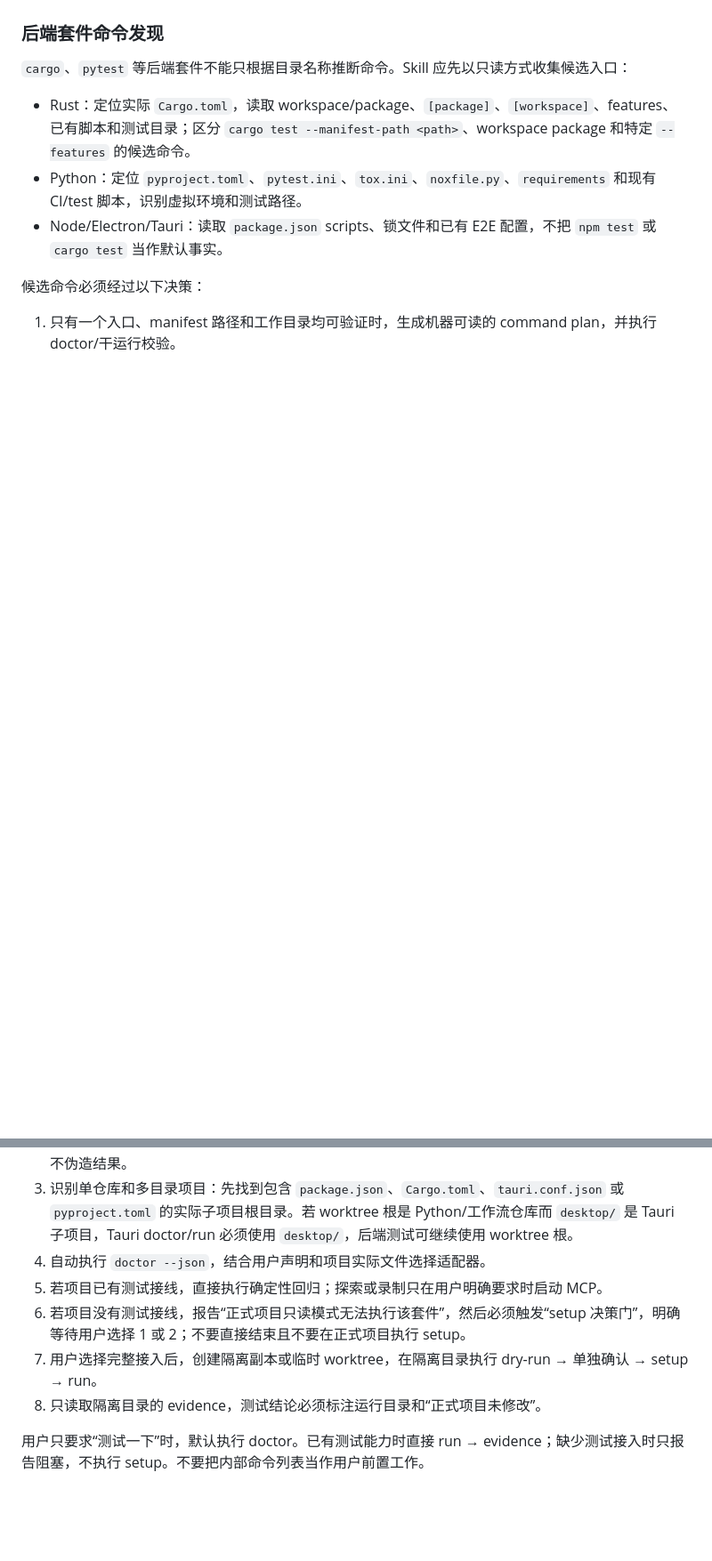
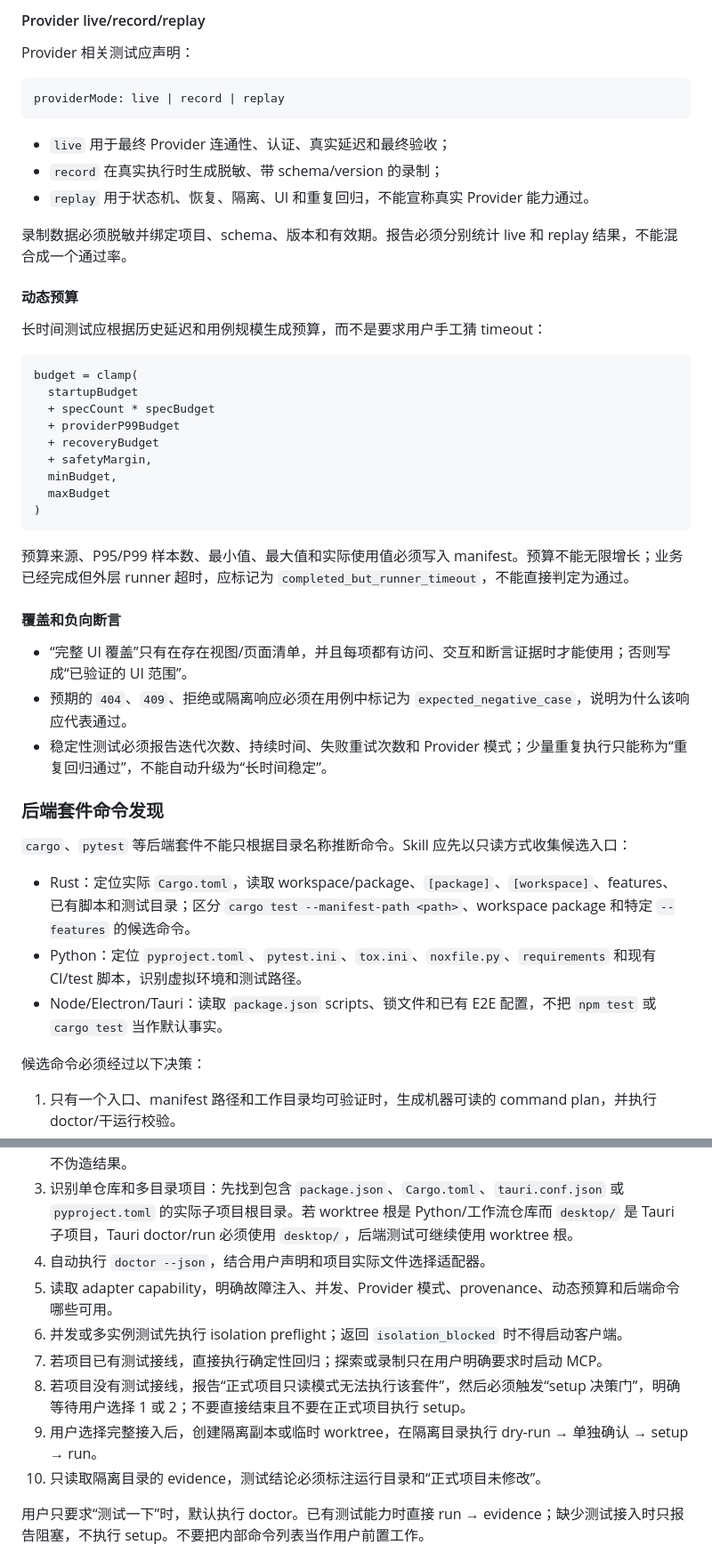
Before and after one commit to BraumGGG/ClientTrail, a Markdown page: skill/SKILL.md, 2 parts joined by grey strips. Shown at 89% size. Drawn GitHub-style; blank space fills up the shorter version.

````diff
--- a/skill/SKILL.md
+++ b/skill/SKILL.md
@@ -105,3 +174,41 @@ AI 必须先判断只读模式是否足够，再决定是否提出 setup：
+#### Provider live/record/replay
+
+Provider 相关测试应声明：
+
+```text
+providerMode: live | record | replay
+```
+
+- `live` 用于最终 Provider 连通性、认证、真实延迟和最终验收；
+- `record` 在真实执行时生成脱敏、带 schema/version 的录制；
+- `replay` 用于状态机、恢复、隔离、UI 和重复回归，不能宣称真实 Provider 能力通过。
+
+录制数据必须脱敏并绑定项目、schema、版本和有效期。报告必须分别统计 live 和 replay 结果，不能混合成一个通过率。
+
+#### 动态预算
+
+长时间测试应根据历史延迟和用例规模生成预算，而不是要求用户手工猜 timeout：
+
+```text
+budget = clamp(
+  startupBudget
+  + specCount * specBudget
+  + providerP99Budget
+  + recoveryBudget
+  + safetyMargin,
+  minBudget,
+  maxBudget
+)
+```
+
+预算来源、P95/P99 样本数、最小值、最大值和实际使用值必须写入 manifest。预算不能无限增长；业务已经完成但外层 runner 超时，应标记为 `completed_but_runner_timeout`，不能直接判定为通过。
+
+#### 覆盖和负向断言
+
+- “完整 UI 覆盖”只有在存在视图/页面清单，并且每项都有访问、交互和断言证据时才能使用；否则写成“已验证的 UI 范围”。
+- 预期的 `404`、`409`、拒绝或隔离响应必须在用例中标记为 `expected_negative_case`，说明为什么该响应代表通过。
+- 稳定性测试必须报告迭代次数、持续时间、失败重试次数和 Provider 模式；少量重复执行只能称为“重复回归通过”，不能自动升级为“长时间稳定”。
+
 ### 后端套件命令发现
 
 `cargo`、`pytest` 等后端套件不能只根据目录名称推断命令。Skill 应先以只读方式收集候选入口：
@@ -145,10 +256,12 @@ intake -> doctor -> isolated-worktree -> setup-plan -> confirmation -> setup
 2. 自动定位 ClientTrail CLI：优先使用当前仓库的 `pnpm client-test`；否则查找包含 `packages/cli/src/main.ts` 的 ClientTrail checkout，并执行 `pnpm --dir <clienttrail-root> client-test`。禁止假设系统存在全局 `client-test` 可执行文件；找不到 checkout 时报告安装位置，不伪造结果。
 3. 识别单仓库和多目录项目：先找到包含 `package.json`、`Cargo.toml`、`tauri.conf.json` 或 `pyproject.toml` 的实际子项目根目录。若 worktree 根是 Python/工作流仓库而 `desktop/` 是 Tauri 子项目，Tauri doctor/run 必须使用 `desktop/`，后端测试可继续使用 worktree 根。
 4. 自动执行 `doctor --json`，结合用户声明和项目实际文件选择适配器。
-5. 若项目已有测试接线，直接执行确定性回归；探索或录制只在用户明确要求时启动 MCP。
-6. 若项目没有测试接线，报告“正式项目只读模式无法执行该套件”，然后必须触发“setup 决策门”，明确等待用户选择 1 或 2；不要直接结束且不要在正式项目执行 setup。
-7. 用户选择完整接入后，创建隔离副本或临时 worktree，在隔离目录执行 dry-run → 单独确认 → setup → run。
-8. 只读取隔离目录的 evidence，测试结论必须标注运行目录和“正式项目未修改”。
+5. 读取 adapter capability，明确故障注入、并发、Provider 模式、provenance、动态预算和后端命令哪些可用。
+6. 并发或多实例测试先执行 isolation preflight；返回 `isolation_blocked` 时不得启动客户端。
+7. 若项目已有测试接线，直接执行确定性回归；探索或录制只在用户明确要求时启动 MCP。
+8. 若项目没有测试接线，报告“正式项目只读模式无法执行该套件”，然后必须触发“setup 决策门”，明确等待用户选择 1 或 2；不要直接结束且不要在正式项目执行 setup。
+9. 用户选择完整接入后，创建隔离副本或临时 worktree，在隔离目录执行 dry-run → 单独确认 → setup → run。
+10. 只读取隔离目录的 evidence，测试结论必须标注运行目录和“正式项目未修改”。
 
 用户只要求“测试一下”时，默认执行 doctor。已有测试能力时直接 run → evidence；缺少测试接入时只报告阻塞，不执行 setup。不要把内部命令列表当作用户前置工作。
 
````
Also changed, not shown: other parts of skill/SKILL.md (+78 -3 lines), skill/README.md (+12 -0 lines), skill/references/advanced-capabilities.md (added, +69 -0 lines).
